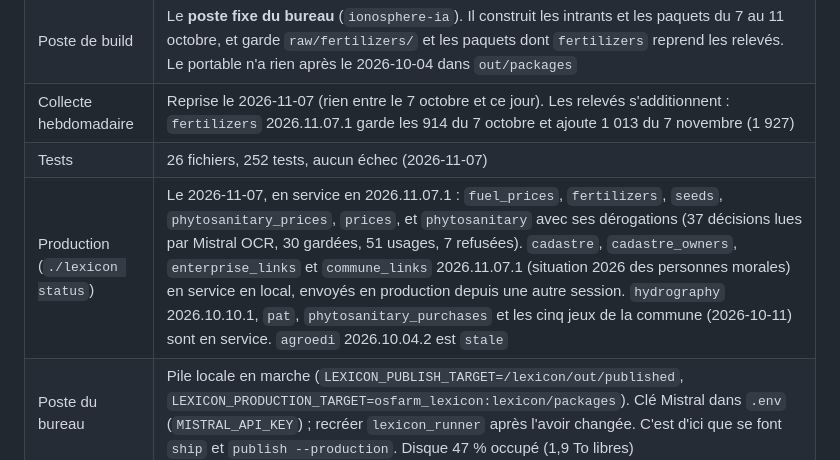
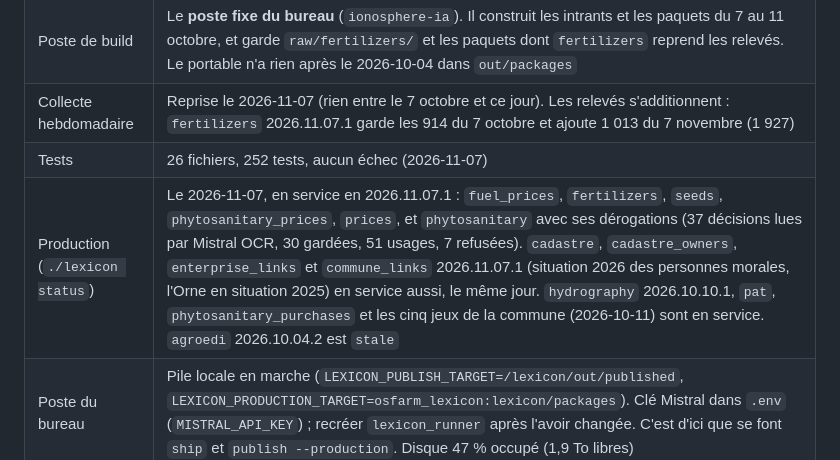
Before and after one commit to osfarm/lexicon, a Markdown page: claudedocs/etat_intrants.md, the part around the change. Rendered like a GitHub page.

Commit message:
State notes of the inputs: cadastre owners 2026 in production
Co-Authored-By: Claude Opus 5.5 <noreply@anthropic.com>
Claude-Session: https://claude.ai/code/session_018cGHw32f3djusVsBYYANX3

```diff
--- a/claudedocs/etat_intrants.md
+++ b/claudedocs/etat_intrants.md
@@ -16,7 +16,7 @@ ce qu'elles disent « non poussé » ou « non déployé » ne l'est plus pour l
 | Poste de build | Le **poste fixe du bureau** (`ionosphere-ia`). Il construit les intrants et les paquets du 7 au 11 octobre, et garde `raw/fertilizers/` et les paquets dont `fertilizers` reprend les relevés. Le portable n'a rien après le 2026-10-04 dans `out/packages` |
 | Collecte hebdomadaire | Reprise le 2026-11-07 (rien entre le 7 octobre et ce jour). Les relevés s'additionnent : `fertilizers` 2026.11.07.1 garde les 914 du 7 octobre et ajoute 1 013 du 7 novembre (1 927) |
 | Tests | 26 fichiers, 252 tests, aucun échec (2026-11-07) |
-| Production (`./lexicon status`) | Le 2026-11-07, en service en 2026.11.07.1 : `fuel_prices`, `fertilizers`, `seeds`, `phytosanitary_prices`, `prices`, et `phytosanitary` avec ses dérogations (37 décisions lues par Mistral OCR, 30 gardées, 51 usages, 7 refusées). `cadastre`, `cadastre_owners`, `enterprise_links` et `commune_links` 2026.11.07.1 (situation 2026 des personnes morales) en service en local, envoyés en production depuis une autre session. `hydrography` 2026.10.10.1, `pat`, `phytosanitary_purchases` et les cinq jeux de la commune (2026-10-11) sont en service. `agroedi` 2026.10.04.2 est `stale` |
+| Production (`./lexicon status`) | Le 2026-11-07, en service en 2026.11.07.1 : `fuel_prices`, `fertilizers`, `seeds`, `phytosanitary_prices`, `prices`, et `phytosanitary` avec ses dérogations (37 décisions lues par Mistral OCR, 30 gardées, 51 usages, 7 refusées). `cadastre`, `cadastre_owners`, `enterprise_links` et `commune_links` 2026.11.07.1 (situation 2026 des personnes morales, l'Orne en situation 2025) en service aussi, le même jour. `hydrography` 2026.10.10.1, `pat`, `phytosanitary_purchases` et les cinq jeux de la commune (2026-10-11) sont en service. `agroedi` 2026.10.04.2 est `stale` |
 | Poste du bureau | Pile locale en marche (`LEXICON_PUBLISH_TARGET=/lexicon/out/published`, `LEXICON_PRODUCTION_TARGET=osfarm_lexicon:lexicon/packages`). Clé Mistral dans `.env` (`MISTRAL_API_KEY`) ; recréer `lexicon_runner` après l'avoir changée. C'est d'ici que se font `ship` et `publish --production`. Disque 47 % occupé (1,9 To libres) |
 | Portable | Sans pile locale : `LEXICON_PUBLISH_TARGET` y vise directement la production et `LEXICON_PRODUCTION_TARGET` n'est pas défini. Ses paquets sont plus anciens que ceux en service (« to publish » trompeur) : **ne rien publier depuis le portable**. Disque 87 % occupé : voir « À nettoyer » |
 
```
